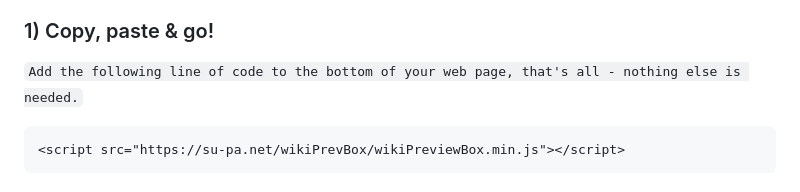
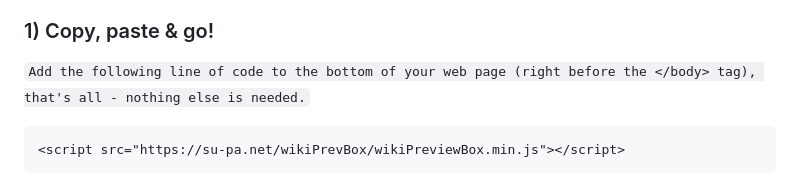
Before and after one commit to suter-partner/Summary-box-for-Wikipedia-links, a Markdown page: readme.md, the part around the change. Rendered like a GitHub page.

Commit message:
update how-to (before </body>)

````diff
--- a/readme.md
+++ b/readme.md
@@ -35,7 +35,7 @@ After the following step(s), all links to a Wikipedia article on your website wi
 
 ### 1) Copy, paste & go!
 
-``Add the following line of code to the bottom of your web page, that's all - nothing else is needed.``
+``Add the following line of code to the bottom of your web page (right before the </body> tag), that's all - nothing else is needed.``
 ```
 <script src="https://su-pa.net/wikiPrevBox/wikiPreviewBox.min.js"></script>
 ```
````
